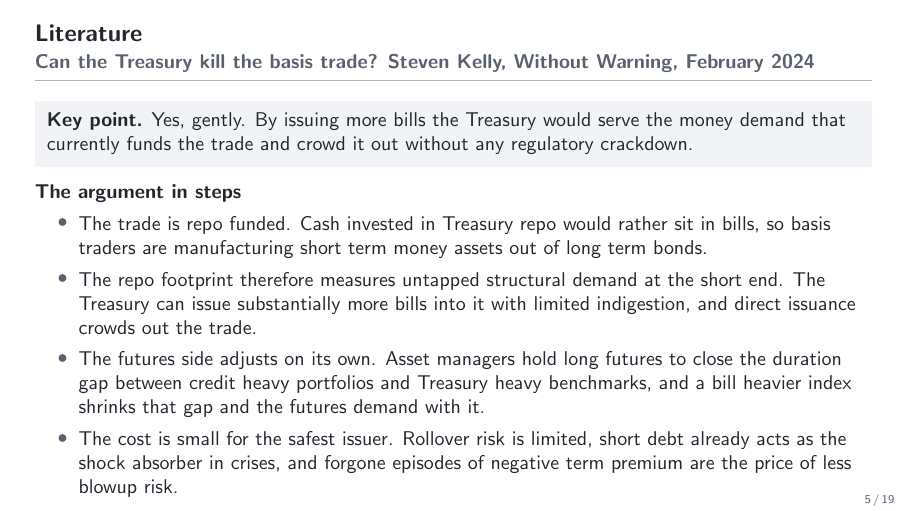
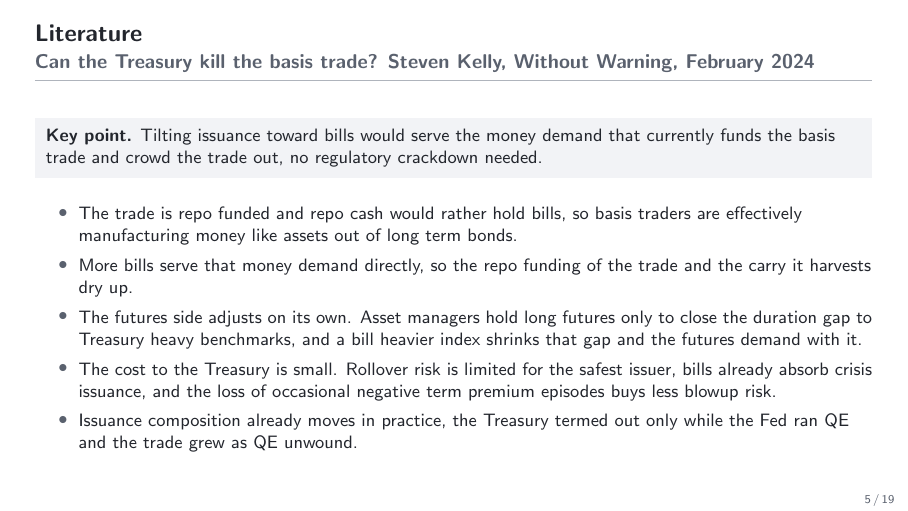
Before and after one commit to FelixHrms/HFStrat, LaTeX slides (slides.tex): page 5 of 19. Compiled offline with pdfLaTeX.

Commit message:
Tighten literature slide to claim box plus unpacking bullets in footnotesize
Drop the bottom takeaway and the filler lead, the key point box now
carries the substantive claim and the bullets below explain the
mechanism. Footnotesize replaces small for a visible size reduction.

Co-Authored-By: Claude Fable 5 <noreply@anthropic.com>
Claude-Session: https://claude.ai/code/session_01JsYh29zdxAukq4rXT6ibRU

```diff
--- a/slides.tex
+++ b/slides.tex
@@ -118,19 +118,16 @@
 \end{frame}
 
 \begin{frame}{Literature}{Can the Treasury kill the basis trade? Steven Kelly, Without Warning, February 2024}
-  \small
-  \keypoint{Yes, gently. By issuing more bills the Treasury would serve the money demand that currently funds the trade and crowd it out without any regulatory crackdown.}
+  \footnotesize
+  \keypoint{Tilting issuance toward bills would serve the money demand that currently funds the basis trade and crowd the trade out, no regulatory crackdown needed.}
   \medskip
-  \textbf{The argument in steps}
   \begin{itemize}
-    \item The trade is repo funded. Cash invested in Treasury repo would rather sit in bills, so basis traders are manufacturing short term money assets out of long term bonds.
-    \item The repo footprint therefore measures untapped structural demand at the short end. The Treasury can issue substantially more bills into it with limited indigestion, and direct issuance crowds out the trade.
-    \item The futures side adjusts on its own. Asset managers hold long futures to close the duration gap between credit heavy portfolios and Treasury heavy benchmarks, and a bill heavier index shrinks that gap and the futures demand with it.
-    \item The cost is small for the safest issuer. Rollover risk is limited, short debt already acts as the shock absorber in crises, and forgone episodes of negative term premium are the price of less blowup risk.
-    \item Historically the Treasury only termed out its debt while the Fed ran QE, and the basis trade grew as QE unwound.
+    \item The trade is repo funded and repo cash would rather hold bills, so basis traders are effectively manufacturing money like assets out of long term bonds.
+    \item More bills serve that money demand directly, so the repo funding of the trade and the carry it harvests dry up.
+    \item The futures side adjusts on its own. Asset managers hold long futures only to close the duration gap to Treasury heavy benchmarks, and a bill heavier index shrinks that gap and the futures demand with it.
+    \item The cost to the Treasury is small. Rollover risk is limited for the safest issuer, bills already absorb crisis issuance, and the loss of occasional negative term premium episodes buys less blowup risk.
+    \item Issuance composition already moves in practice, the Treasury termed out only while the Fed ran QE and the trade grew as QE unwound.
   \end{itemize}
-  \medskip
-  \takeaway{Issuance composition is a policy lever on the size of the trade, a determinant that sits upstream of the funding architecture and fragility we study.}
 \end{frame}
 
 % ===========================================================================
```
